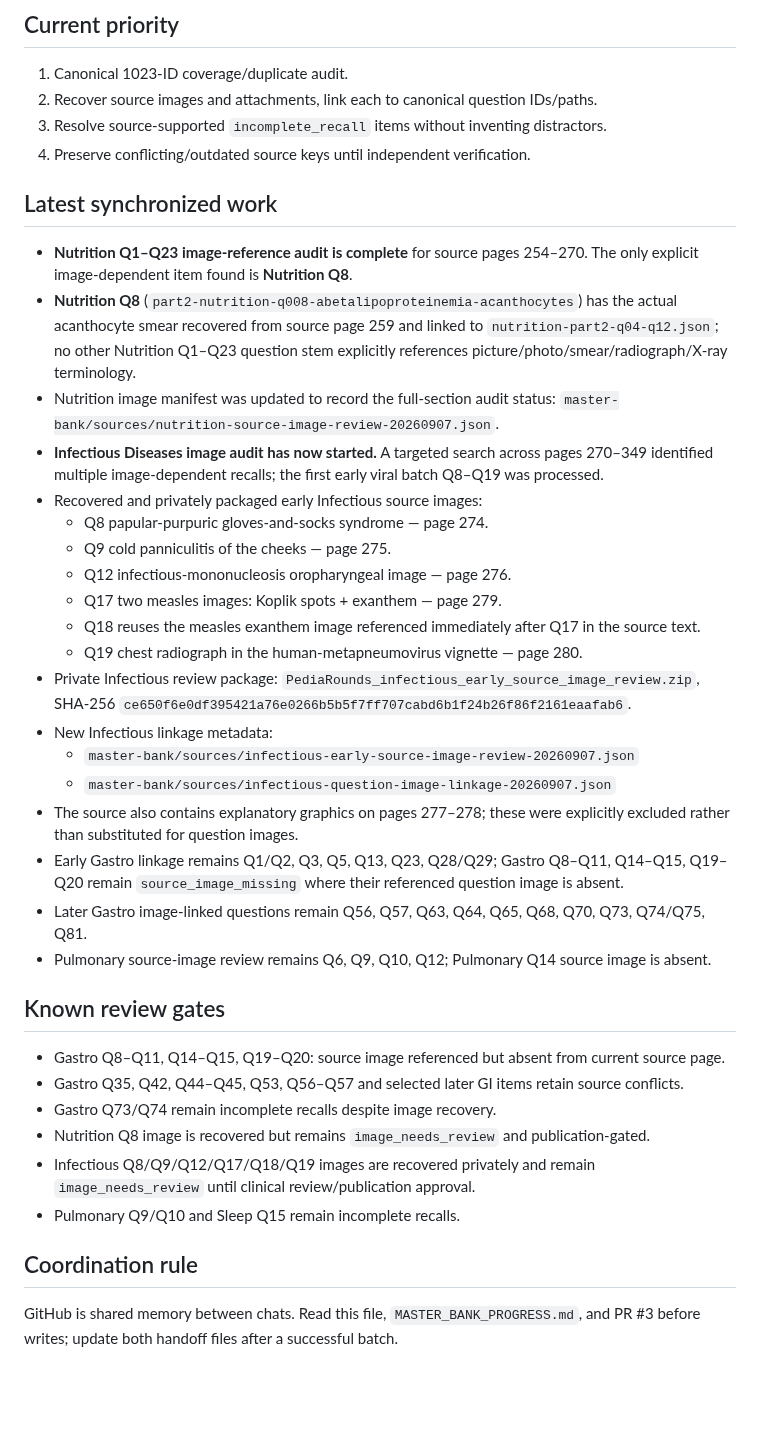
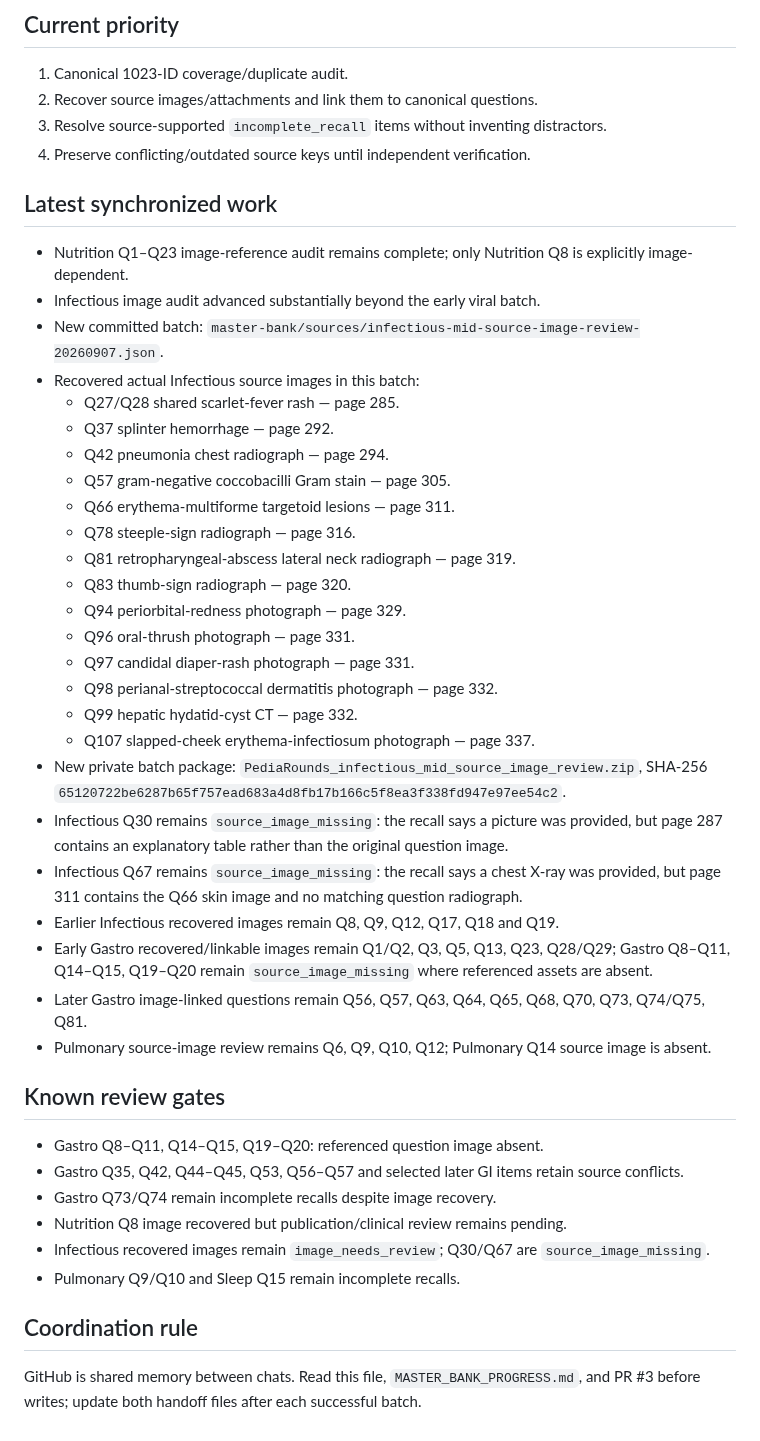
Before and after one commit to drabdulazizalhazmi-hub/-PediaRounds, a Markdown page: master-bank/coordination/current-work-state.md, the part around one of its changes. Rendered like a GitHub page; blank space fills up the shorter version.

Commit message:
Sync Infectious mid image audit

```diff
--- a/master-bank/coordination/current-work-state.md
+++ b/master-bank/coordination/current-work-state.md
@@ -15,38 +15,44 @@ Base: `main`
 
 ## Current priority
 1. Canonical 1023-ID coverage/duplicate audit.
-2. Recover source images and attachments, link each to canonical question IDs/paths.
+2. Recover source images/attachments and link them to canonical questions.
 3. Resolve source-supported `incomplete_recall` items without inventing distractors.
 4. Preserve conflicting/outdated source keys until independent verification.
 
 ## Latest synchronized work
-- **Nutrition Q1–Q23 image-reference audit is complete** for source pages 254–270. The only explicit image-dependent item found is **Nutrition Q8**.
-- **Nutrition Q8** (`part2-nutrition-q008-abetalipoproteinemia-acanthocytes`) has the actual acanthocyte smear recovered from source page 259 and linked to `nutrition-part2-q04-q12.json`; no other Nutrition Q1–Q23 question stem explicitly references picture/photo/smear/radiograph/X-ray terminology.
-- Nutrition image manifest was updated to record the full-section audit status: `master-bank/sources/nutrition-source-image-review-20260907.json`.
-- **Infectious Diseases image audit has now started.** A targeted search across pages 270–349 identified multiple image-dependent recalls; the first early viral batch Q8–Q19 was processed.
-- Recovered and privately packaged early Infectious source images:
-  - Q8 papular-purpuric gloves-and-socks syndrome — page 274.
-  - Q9 cold panniculitis of the cheeks — page 275.
-  - Q12 infectious-mononucleosis oropharyngeal image — page 276.
-  - Q17 two measles images: Koplik spots + exanthem — page 279.
-  - Q18 reuses the measles exanthem image referenced immediately after Q17 in the source text.
-  - Q19 chest radiograph in the human-metapneumovirus vignette — page 280.
-- Private Infectious review package: `PediaRounds_infectious_early_source_image_review.zip`, SHA-256 `ce650f6e0df395421a76e0266b5b5f7ff707cabd6b1f24b26f86f2161eaafab6`.
-- New Infectious linkage metadata:
-  - `master-bank/sources/infectious-early-source-image-review-20260907.json`
-  - `master-bank/sources/infectious-question-image-linkage-20260907.json`
-- The source also contains explanatory graphics on pages 277–278; these were explicitly excluded rather than substituted for question images.
-- Early Gastro linkage remains Q1/Q2, Q3, Q5, Q13, Q23, Q28/Q29; Gastro Q8–Q11, Q14–Q15, Q19–Q20 remain `source_image_missing` where their referenced question image is absent.
+- Nutrition Q1–Q23 image-reference audit remains complete; only Nutrition Q8 is explicitly image-dependent.
+- Infectious image audit advanced substantially beyond the early viral batch.
+- New committed batch: `master-bank/sources/infectious-mid-source-image-review-20260907.json`.
+- Recovered actual Infectious source images in this batch:
+  - Q27/Q28 shared scarlet-fever rash — page 285.
+  - Q37 splinter hemorrhage — page 292.
+  - Q42 pneumonia chest radiograph — page 294.
+  - Q57 gram-negative coccobacilli Gram stain — page 305.
+  - Q66 erythema-multiforme targetoid lesions — page 311.
+  - Q78 steeple-sign radiograph — page 316.
+  - Q81 retropharyngeal-abscess lateral neck radiograph — page 319.
+  - Q83 thumb-sign radiograph — page 320.
+  - Q94 periorbital-redness photograph — page 329.
+  - Q96 oral-thrush photograph — page 331.
+  - Q97 candidal diaper-rash photograph — page 331.
+  - Q98 perianal-streptococcal dermatitis photograph — page 332.
+  - Q99 hepatic hydatid-cyst CT — page 332.
+  - Q107 slapped-cheek erythema-infectiosum photograph — page 337.
+- New private batch package: `PediaRounds_infectious_mid_source_image_review.zip`, SHA-256 `65120722be6287b65f757ead683a4d8fb17b166c5f8ea3f338fd947e97ee54c2`.
+- Infectious Q30 remains `source_image_missing`: the recall says a picture was provided, but page 287 contains an explanatory table rather than the original question image.
+- Infectious Q67 remains `source_image_missing`: the recall says a chest X-ray was provided, but page 311 contains the Q66 skin image and no matching question radiograph.
+- Earlier Infectious recovered images remain Q8, Q9, Q12, Q17, Q18 and Q19.
+- Early Gastro recovered/linkable images remain Q1/Q2, Q3, Q5, Q13, Q23, Q28/Q29; Gastro Q8–Q11, Q14–Q15, Q19–Q20 remain `source_image_missing` where referenced assets are absent.
 - Later Gastro image-linked questions remain Q56, Q57, Q63, Q64, Q65, Q68, Q70, Q73, Q74/Q75, Q81.
 - Pulmonary source-image review remains Q6, Q9, Q10, Q12; Pulmonary Q14 source image is absent.
 
 ## Known review gates
-- Gastro Q8–Q11, Q14–Q15, Q19–Q20: source image referenced but absent from current source page.
+- Gastro Q8–Q11, Q14–Q15, Q19–Q20: referenced question image absent.
 - Gastro Q35, Q42, Q44–Q45, Q53, Q56–Q57 and selected later GI items retain source conflicts.
 - Gastro Q73/Q74 remain incomplete recalls despite image recovery.
-- Nutrition Q8 image is recovered but remains `image_needs_review` and publication-gated.
-- Infectious Q8/Q9/Q12/Q17/Q18/Q19 images are recovered privately and remain `image_needs_review` until clinical review/publication approval.
+- Nutrition Q8 image recovered but publication/clinical review remains pending.
+- Infectious recovered images remain `image_needs_review`; Q30/Q67 are `source_image_missing`.
 - Pulmonary Q9/Q10 and Sleep Q15 remain incomplete recalls.
 
 ## Coordination rule
-GitHub is shared memory between chats. Read this file, `MASTER_BANK_PROGRESS.md`, and PR #3 before writes; update both handoff files after a successful batch.
+GitHub is shared memory between chats. Read this file, `MASTER_BANK_PROGRESS.md`, and PR #3 before writes; update both handoff files after each successful batch.
```
Also changed, not shown: other parts of master-bank/coordination/current-work-state.md (+1 -1 lines).
